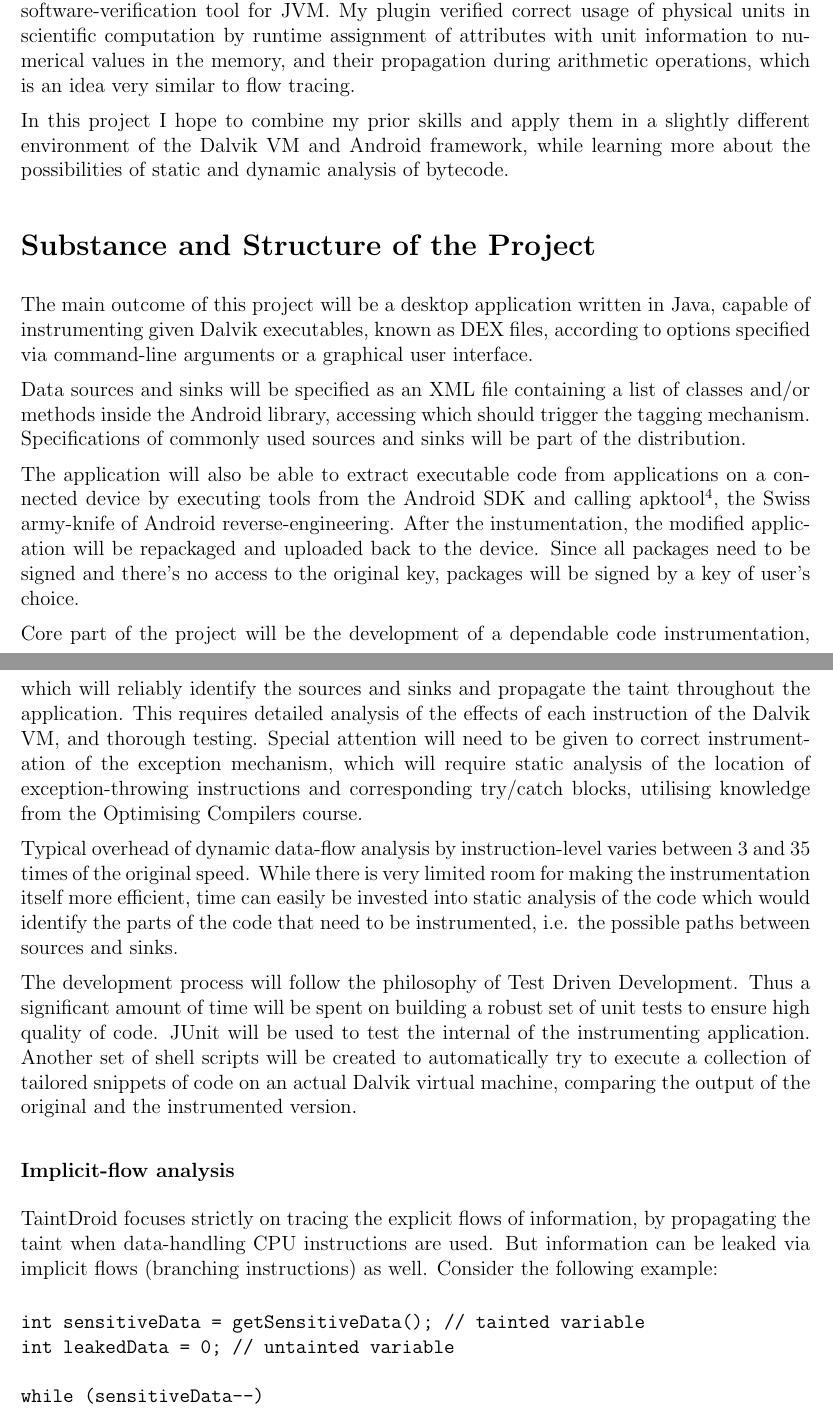
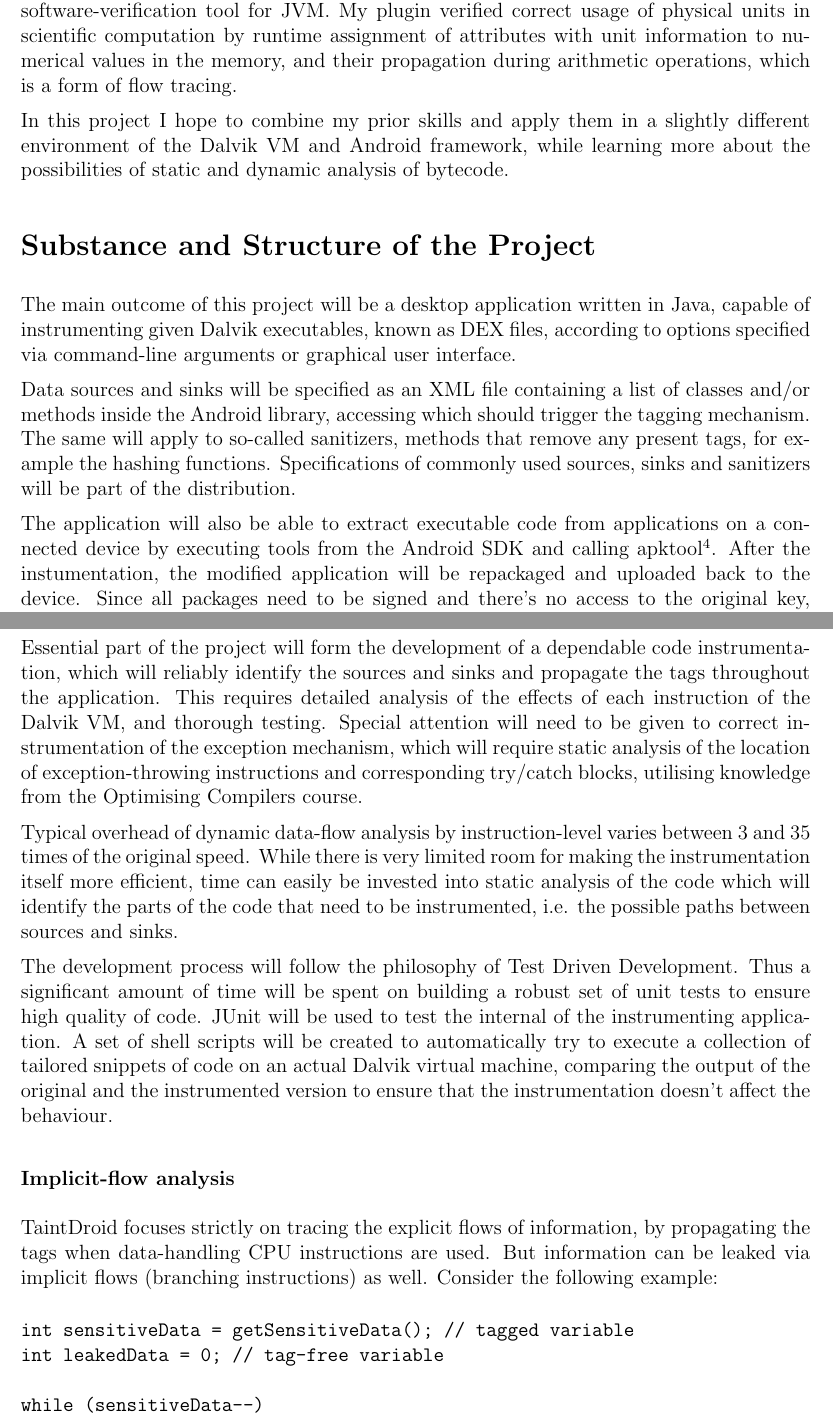
Before and after one commit to brazdil/dexter-backup, a LaTeX thesis (dissertation/proposal.tex): two parts of pages 3 and 4 of 6, joined at a grey line, cut so that both start at the same text. Compiled offline with pdfLaTeX.

Commit message:
Proposal: small tweaks

```diff
--- a/dissertation/proposal.tex
+++ b/dissertation/proposal.tex
@@ -133,7 +133,7 @@ During my other internship in the summer of 2012, I worked on Java PathFinder,
 a software-verification tool for JVM. My plugin verified correct usage of
 physical units in scientific computation by runtime assignment of attributes
 with unit information to numerical values in the memory, and their propagation
-during arithmetic operations, which is an idea very similar to flow tracing.
+during arithmetic operations, which is a form of flow tracing.
 
 In this project I hope to combine my prior skills and apply them in a
 slightly different environment of the Dalvik VM and Android framework,
@@ -145,26 +145,28 @@ of bytecode.
 The main outcome of this project will be a desktop application written
 in Java, capable of instrumenting given Dalvik executables, known as DEX
 files, according to options specified via command-line arguments or
-a graphical user interface.
+graphical user interface.
+
 %It will use the ASMDEX \cite{asm.ow2.org/asmdex-index.html} library to
 %parse, modify and reconstruct Dalvik bytecode.
 
 Data sources and sinks will be specified as an XML file containing a list
 of classes and/or methods inside the Android library, accessing which
-should trigger the tagging mechanism. Specifications of commonly used
-sources and sinks will be part of the distribution.
+should trigger the tagging mechanism. The same will apply to so-called
+sanitizers, methods that remove any present tags, for example the hashing
+functions. Specifications of commonly used sources, sinks and sanitizers
+will be part of the distribution.
 
 The application will also be able to extract executable code from
 applications on a connected device by executing tools from the Android SDK
-and calling apktool \cite{code.google.com/p/android-apktool}, the Swiss
-army-knife of Android reverse-engineering. After the instumentation,
-the modified application will be repackaged and uploaded back to the device.
-Since all packages need to be signed and there's no access to the original key,
-packages will be signed by a key of user's choice.
+and calling apktool \cite{code.google.com/p/android-apktool}. After the
+instumentation, the modified application will be repackaged and uploaded back
+to the device. Since all packages need to be signed and there's no access to
+the original key, packages will be signed by a key of user's choice.
 
-Core part of the project will be the development of a dependable code
+Essential part of the project will form the development of a dependable code
 instrumentation, which will reliably identify the sources and sinks and
-propagate the taint throughout the application. This requires detailed
+propagate the tags throughout the application. This requires detailed
 analysis of the effects of each instruction of the Dalvik VM, and
 thorough testing. Special attention will need to be given to correct
 instrumentation of the exception mechanism, which will require static
@@ -175,32 +177,33 @@ Compilers course.
 Typical overhead of dynamic data-flow analysis by instruction-level
 varies between 3 and 35 times of the original speed. While there is
 very limited room for making the instrumentation itself more efficient,
-time can easily be invested into static analysis of the code which would
+time can easily be invested into static analysis of the code which will
 identify the parts of the code that need to be instrumented, i.e. the
 possible paths between sources and sinks.
 
 The development process will follow the philosophy of Test Driven
 Development. Thus a significant amount of time will be spent on building
 a robust set of unit tests to ensure high quality of code. JUnit will be
-used to test the internal of the instrumenting application. Another set of
+used to test the internal of the instrumenting application. A set of
 shell scripts will be created to automatically try to execute a collection
 of tailored snippets of code on an actual Dalvik virtual machine,
-comparing the output of the original and the instrumented version.
+comparing the output of the original and the instrumented version to ensure
+that the instrumentation doesn't affect the behaviour.
 
 \subsubsection*{Implicit-flow analysis}
 
 TaintDroid focuses strictly on tracing the explicit flows of information,
-by propagating the taint when data-handling CPU instructions are used.
+by propagating the tags when data-handling CPU instructions are used.
 But information can be leaked via implicit flows (branching instructions)
 as well. Consider the following example:
 
 \begin{verbatim}
-int sensitiveData = getSensitiveData(); // tainted variable
-int leakedData = 0; // untainted variable
+int sensitiveData = getSensitiveData(); // tagged variable
+int leakedData = 0; // tag-free variable
 
 while (sensitiveData--)
     leakedData++;
 
-output(leakedData); // leakedData still not tainted
+output(leakedData); // leakedData still not tagged
 \end{verbatim}
 
```
Also changed, not shown: dissertation/proposal.tex (8 more changed lines).
